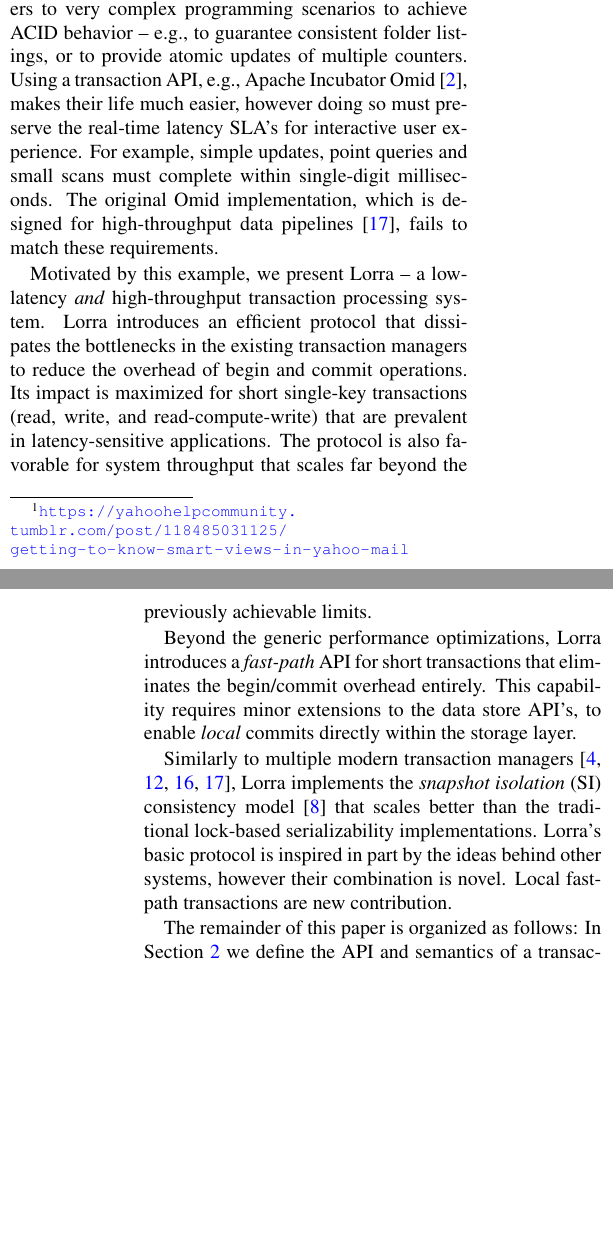
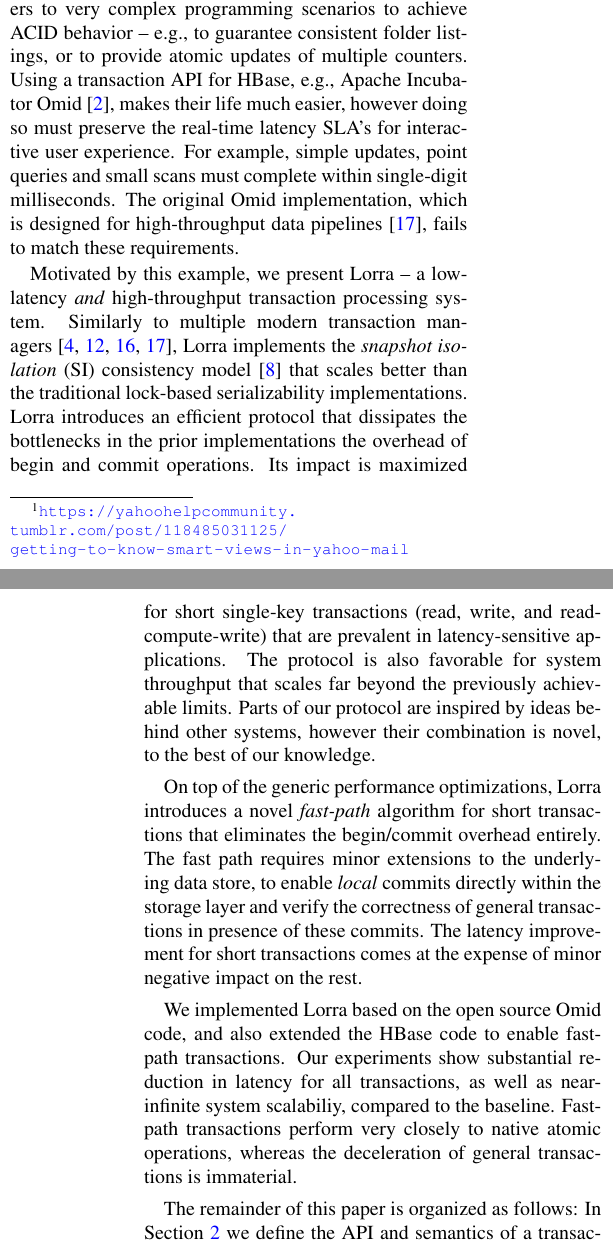
Before and after one commit to yonigottesman/omidLL-paper, a LaTeX paper (main.tex, which reads intro1.tex): two parts of the columns of pages 1 and 2 of 15, joined at a grey line, cut so that both start at the same text, the shorter picture padded with empty space. Compiled offline with pdfLaTeX; a LaTeX package or settings file that is missing is left out.

Commit message:
intro v0.5

```diff
--- a/intro1.tex
+++ b/intro1.tex
@@ -32,7 +32,7 @@ The Yahoo! Mail metadata and search platform is built on top of Apache HBase~\ci
 which provides reliable and scalable key-value storage. The system's first generation was not
 transaction-enabled. This exposed the developers to very complex programming scenarios
 to achieve ACID behavior -- e.g., to guarantee consistent folder listings, or to provide
-atomic updates of multiple counters. Using a transaction API, e.g.,
+atomic updates of multiple counters. Using a transaction API for HBase, e.g.,
 Apache Incubator Omid~\cite{omid}, makes their life much easier, however doing so
 must preserve the real-time latency SLA's for interactive user experience. For example,
 simple updates, point queries and small scans must complete within single-digit milliseconds.
@@ -40,21 +40,25 @@ The original Omid implementation, which is designed for high-throughput data pip
 fails to match these requirements. % -- especially under high loads.
 
 Motivated by this example, we present {\sys\/} -- a low-latency {\em and\/} high-throughput
-transaction processing system. {\sys\/} introduces an efficient protocol that dissipates the
-bottlenecks in the existing transaction managers to reduce the overhead of begin and commit
-operations. Its impact is maximized for short single-key transactions (read, write, and read-compute-write)
-that are prevalent in latency-sensitive applications. The protocol is also favorable for system
-throughput that scales far beyond the previously achievable limits.
+transaction processing system. Similarly to multiple modern transaction managers~\cite{cockroach,Spanner2012,Percolator2010,Omid2017},
+{\sys\/} implements the {\em snapshot isolation} (SI) consistency model~\cite{DBLP:conf/sigmod/BerensonBGMOO95}
+that scales better than the traditional lock-based serializability implementations. {\sys\/} introduces an efficient protocol
+that dissipates the bottlenecks in the prior implementations the overhead of begin and commit operations.
+Its impact is maximized for short single-key transactions (read, write, and read-compute-write) that are prevalent
+in latency-sensitive applications. The protocol is also favorable for system throughput that scales far beyond
+the previously achievable limits. Parts of our protocol are inspired by ideas behind other systems, however
+their combination is novel, to the best of our knowledge.
 
-Beyond the generic performance optimizations, {\sys\/} introduces a {\em fast-path\/} API for short
-transactions that eliminates the begin/commit overhead entirely. This capability requires minor
-extensions to the data store API's, to enable {\em local\/} commits directly within the storage layer.
+On top of the generic performance optimizations, {\sys\/} introduces a novel {\em fast-path\/} algorithm for short transactions
+that eliminates the begin/commit overhead entirely. The fast path requires minor extensions to the underlying
+data store, to enable {\em local\/} commits directly within the storage layer and verify the correctness of general
+transactions in presence of these commits. The latency improvement for short transactions comes at the expense
+of minor negative impact on the rest.
 
-Similarly to multiple modern transaction managers~\cite{cockroach,Spanner2012,Percolator2010,Omid2017},
-{\sys\/} implements the {\em snapshot isolation} (SI) consistency model~\cite{DBLP:conf/sigmod/BerensonBGMOO95}
-that scales better than the traditional lock-based serializability implementations. {\sys}'s basic protocol is
-inspired in part by the ideas behind other systems, however their combination is novel. Local fast-path transactions
-are new contribution.
+We implemented {\sys\/} based on the open source Omid code, and also extended the HBase code to
+enable fast-path transactions. Our experiments show substantial reduction in latency for all transactions,
+as well as near-infinite system scalabiliy, compared to the baseline. Fast-path transactions perform very
+closely to native atomic operations, whereas the deceleration of general transactions is immaterial.
 
 % \Idit{The roadmap below is not essential; maybe replace with summary of contributions.}
 The remainder of this paper is organized as follows:
```
